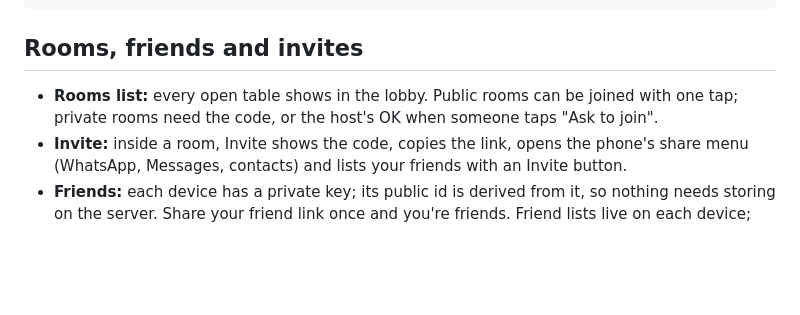
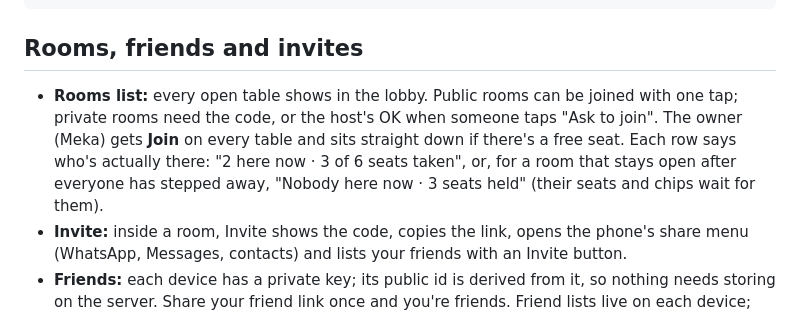
Before and after one commit to mekaminu/tete21, a Markdown page: README.md, the part around the change. Rendered like a GitHub page; blank space fills up the shorter version.

Commit message:
README: the owner joins any table; Rooms says who's actually there
Co-Authored-By: Claude Opus 5.5 <noreply@anthropic.com>
Claude-Session: https://claude.ai/code/session_01KUvnaZFT878anUY9Nb4cKj

```diff
--- a/README.md
+++ b/README.md
@@ -39,7 +39,7 @@ TURN_PASS=...
 
 ## Rooms, friends and invites
 
-- **Rooms list:** every open table shows in the lobby. Public rooms can be joined with one tap; private rooms need the code, or the host's OK when someone taps "Ask to join".
+- **Rooms list:** every open table shows in the lobby. Public rooms can be joined with one tap; private rooms need the code, or the host's OK when someone taps "Ask to join". The owner (Meka) gets **Join** on every table and sits straight down if there's a free seat. Each row says who's actually there: "2 here now · 3 of 6 seats taken", or, for a room that stays open after everyone has stepped away, "Nobody here now · 3 seats held" (their seats and chips wait for them).
 - **Invite:** inside a room, Invite shows the code, copies the link, opens the phone's share menu (WhatsApp, Messages, contacts) and lists your friends with an Invite button.
 - **Friends:** each device has a private key; its public id is derived from it, so nothing needs storing on the server. Share your friend link once and you're friends. Friend lists live on each device; the server only tracks who is online and at which table.
 
```
